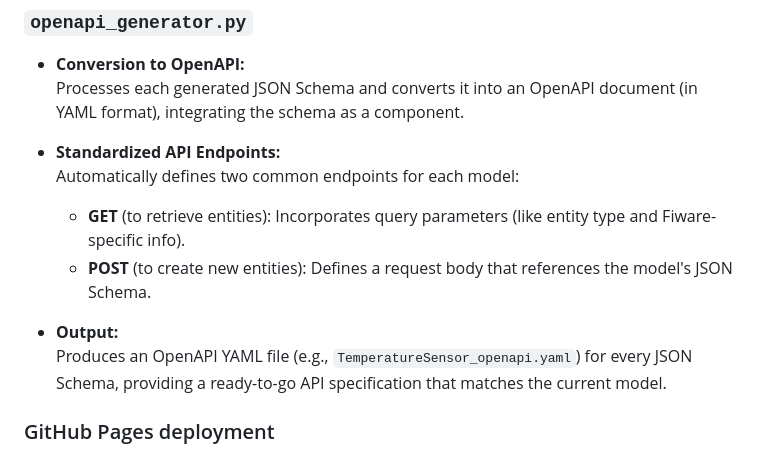
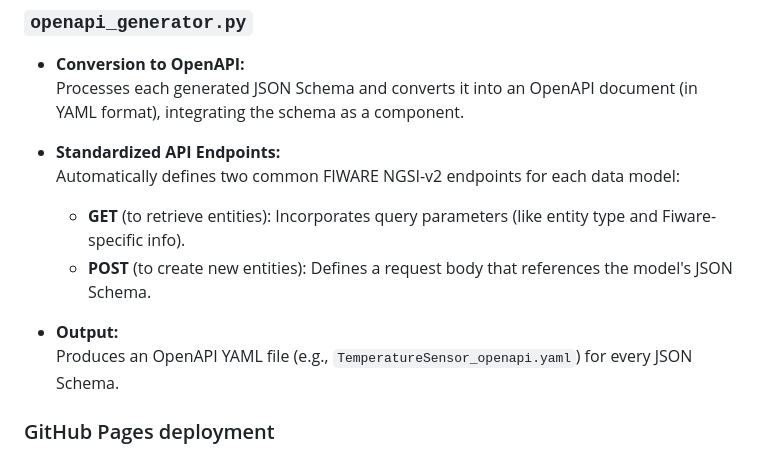
Before and after one commit to N5GEH/n5geh.data_models, a Markdown page: README.md, the part around the change. Rendered like a GitHub page.

Commit message:
docs: update readme [skip ci]

```diff
--- a/README.md
+++ b/README.md
@@ -28,12 +28,12 @@ To use these utilities, the provided data models must follow some specific conve
   Processes each generated JSON Schema and converts it into an OpenAPI document (in YAML format), integrating the schema as a component.
 
 - **Standardized API Endpoints:**
-  Automatically defines two common endpoints for each model:
+  Automatically defines two common FIWARE NGSI-v2 endpoints for each data model:
   - **GET** (to retrieve entities): Incorporates query parameters (like entity type and Fiware-specific info).
   - **POST** (to create new entities): Defines a request body that references the model's JSON Schema.
 
 - **Output:**
-  Produces an OpenAPI YAML file (e.g., `TemperatureSensor_openapi.yaml`) for every JSON Schema, providing a ready-to-go API specification that matches the current model.
+  Produces an OpenAPI YAML file (e.g., `TemperatureSensor_openapi.yaml`) for every JSON Schema.
 
 ### GitHub Pages deployment
 - **JSON Schema hosting:**
```
